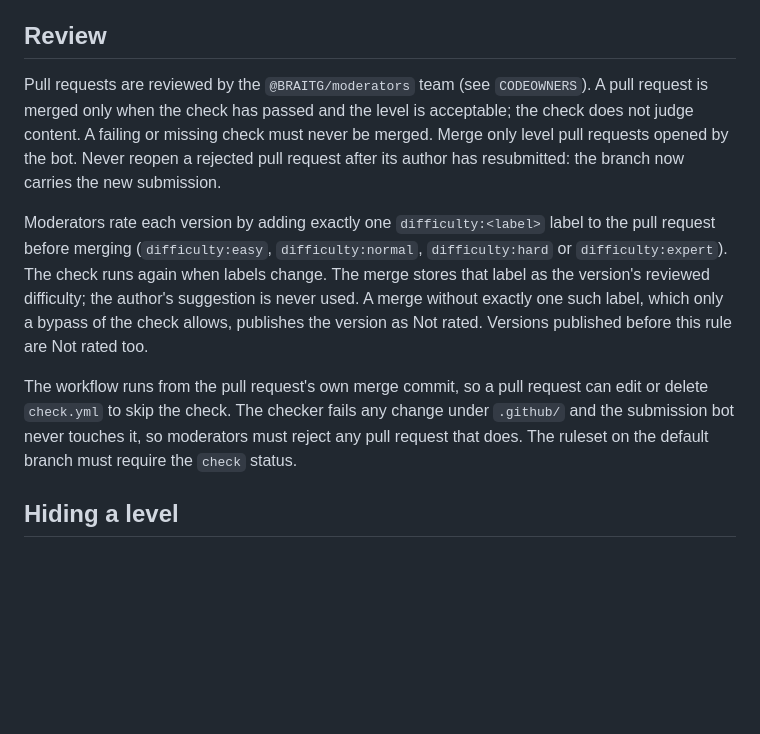
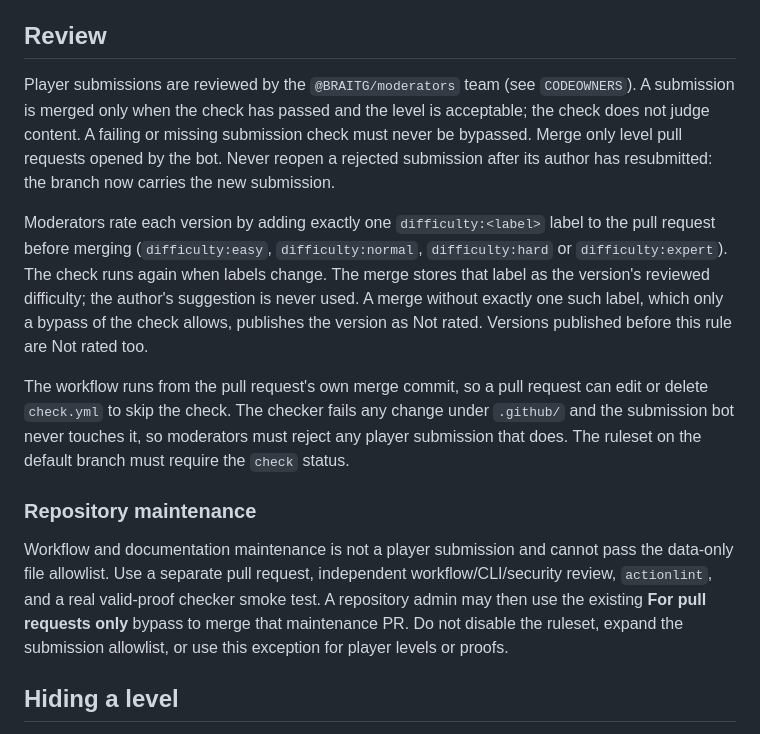
Before and after one commit to BRAITG/zero-gx, a Markdown page: levels-repo/README.md, the part around the change. Rendered like a GitHub page; blank space fills up the shorter version.

```diff
--- a/levels-repo/README.md
+++ b/levels-repo/README.md
@@ -28,16 +28,21 @@ A pull request that only changes `hidden.txt` is also accepted, with or without
 
 ## Review
 
-Pull requests are reviewed by the `@BRAITG/moderators` team (see `CODEOWNERS`). A pull request is merged only when
-the check has passed and the level is acceptable; the check does not judge content. A failing or missing check must
-never be merged. Merge only level pull requests opened by the bot. Never reopen a rejected pull request after its
-author has resubmitted: the branch now carries the new submission.
+Player submissions are reviewed by the `@BRAITG/moderators` team (see `CODEOWNERS`). A submission is merged only when
+the check has passed and the level is acceptable; the check does not judge content. A failing or missing submission
+check must never be bypassed. Merge only level pull requests opened by the bot. Never reopen a rejected submission
+after its author has resubmitted: the branch now carries the new submission.
 
 Moderators rate each version by adding exactly one `difficulty:<label>` label to the pull request before merging (`difficulty:easy`, `difficulty:normal`, `difficulty:hard` or `difficulty:expert`). The check runs again when labels change. The merge stores that label as the version's reviewed difficulty; the author's suggestion is never used. A merge without exactly one such label, which only a bypass of the check allows, publishes the version as Not rated. Versions published before this rule are Not rated too.
 
 The workflow runs from the pull request's own merge commit, so a pull request can edit or delete `check.yml` to skip
 the check. The checker fails any change under `.github/` and the submission bot never touches it, so moderators
-must reject any pull request that does. The ruleset on the default branch must require the `check` status.
+must reject any player submission that does. The ruleset on the default branch must require the `check` status.
+
+### Repository maintenance
+
+Workflow and documentation maintenance is not a player submission and cannot pass the data-only file allowlist. Use a separate pull request, independent workflow/CLI/security review, `actionlint`, and a real valid-proof checker smoke test. A repository admin may then use the existing **For pull requests only** bypass to merge that maintenance PR. Do not disable the ruleset, expand the submission allowlist, or use this exception for player levels or proofs.
+
 
 ## Hiding a level
 
```
Also changed, not shown: server/README.md (+12 -0 lines).
